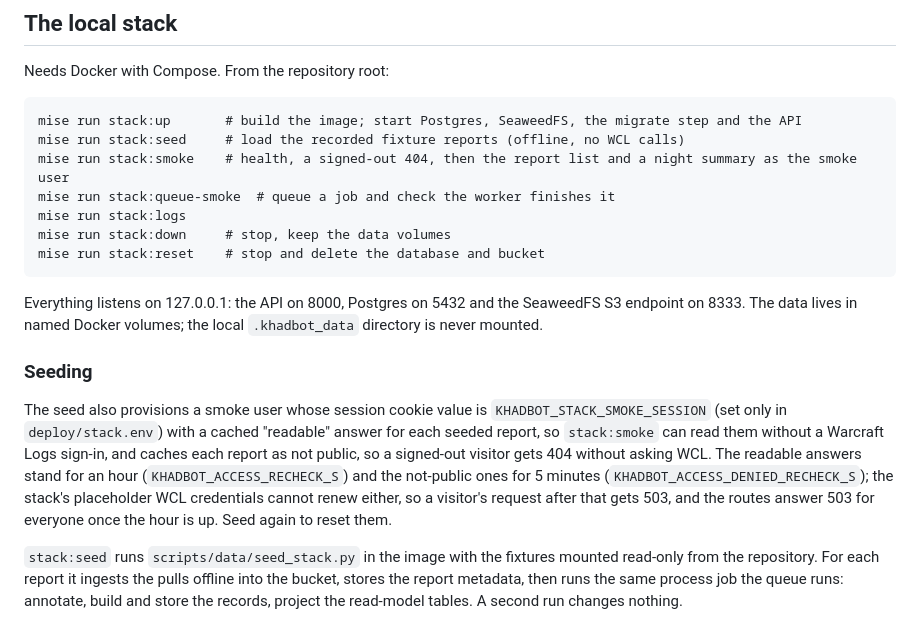
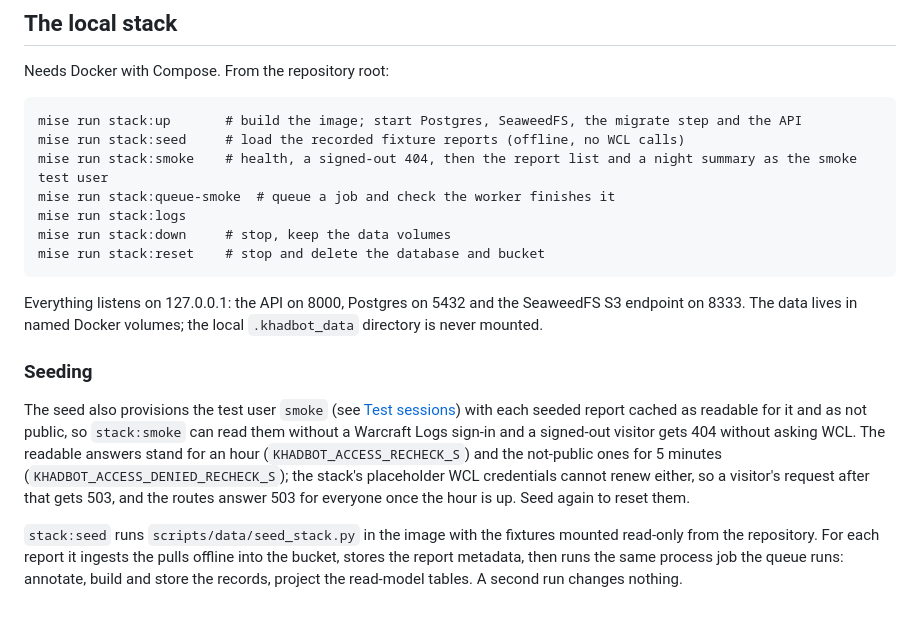
Before and after one commit to TheDastard/KhadBot, a Markdown page: docs/hosting.md, the part around one of its changes. Drawn GitHub-style.

```diff
--- a/docs/hosting.md
+++ b/docs/hosting.md
@@ -108,7 +108,7 @@ Needs Docker with Compose. From the repository root:
 
     mise run stack:up       # build the image; start Postgres, SeaweedFS, the migrate step and the API
     mise run stack:seed     # load the recorded fixture reports (offline, no WCL calls)
-    mise run stack:smoke    # health, a signed-out 404, then the report list and a night summary as the smoke user
+    mise run stack:smoke    # health, a signed-out 404, then the report list and a night summary as the smoke test user
     mise run stack:queue-smoke  # queue a job and check the worker finishes it
     mise run stack:logs
     mise run stack:down     # stop, keep the data volumes
@@ -118,7 +118,7 @@ Everything listens on 127.0.0.1: the API on 8000, Postgres on 5432 and the Seawe
 
 ### Seeding
 
-The seed also provisions a smoke user whose session cookie value is `KHADBOT_STACK_SMOKE_SESSION` (set only in `deploy/stack.env`) with a cached "readable" answer for each seeded report, so `stack:smoke` can read them without a Warcraft Logs sign-in, and caches each report as not public, so a signed-out visitor gets 404 without asking WCL. The readable answers stand for an hour (`KHADBOT_ACCESS_RECHECK_S`) and the not-public ones for 5 minutes (`KHADBOT_ACCESS_DENIED_RECHECK_S`); the stack's placeholder WCL credentials cannot renew either, so a visitor's request after that gets 503, and the routes answer 503 for everyone once the hour is up. Seed again to reset them.
+The seed also provisions the test user `smoke` (see [Test sessions](#test-sessions)) with each seeded report cached as readable for it and as not public, so `stack:smoke` can read them without a Warcraft Logs sign-in and a signed-out visitor gets 404 without asking WCL. The readable answers stand for an hour (`KHADBOT_ACCESS_RECHECK_S`) and the not-public ones for 5 minutes (`KHADBOT_ACCESS_DENIED_RECHECK_S`); the stack's placeholder WCL credentials cannot renew either, so a visitor's request after that gets 503, and the routes answer 503 for everyone once the hour is up. Seed again to reset them.
 
 `stack:seed` runs `scripts/data/seed_stack.py` in the image with the fixtures mounted read-only from the repository. For each report it ingests the pulls offline into the bucket, stores the report metadata, then runs the same process job the queue runs: annotate, build and store the records, project the read-model tables. A second run changes nothing.
 
```
Also changed, not shown: other parts of docs/hosting.md (+23 -0 lines), docs/decisions.md (+1 -0 lines).
